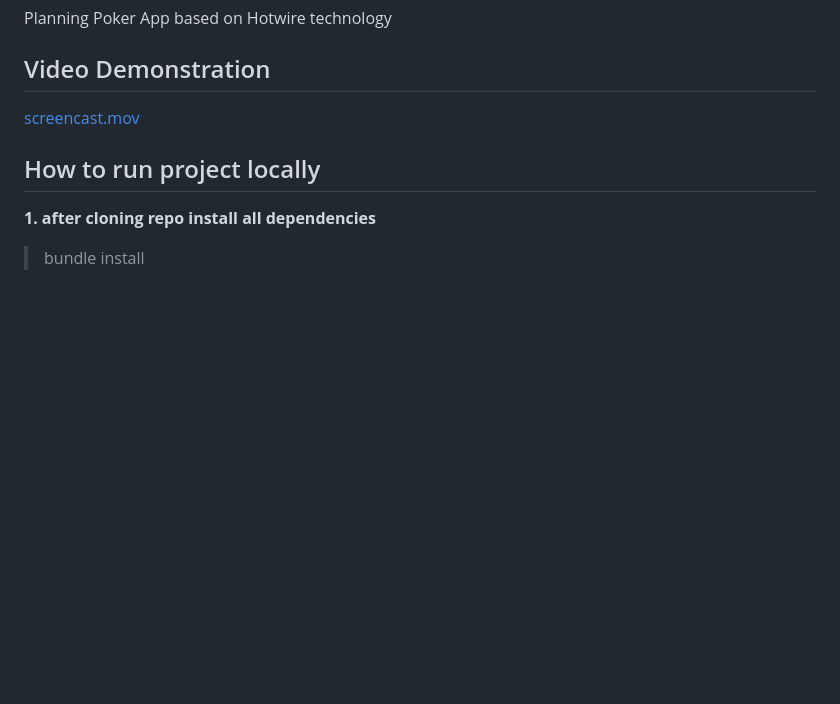
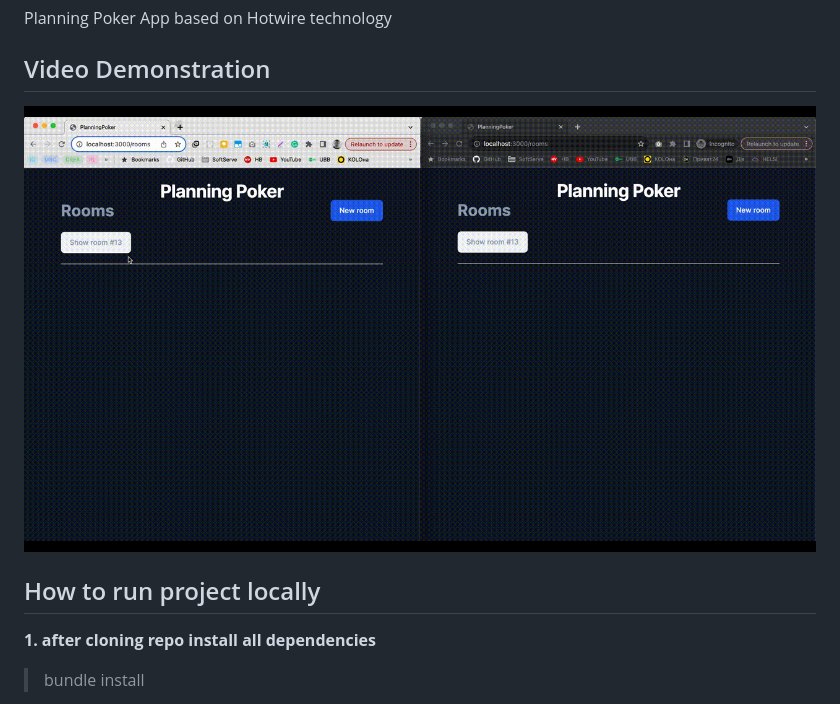
Before and after one commit to aukraine/planning_poker_hotwire_app, a Markdown page: README.md, the part around the change. GitHub-like rendering; pictures changed too: docs/screencast.gif (added); blank space fills up the shorter version.

Commit message:
update demo video in `README` file

```diff
--- a/README.md
+++ b/README.md
@@ -3,7 +3,7 @@
 Planning Poker App based on Hotwire technology
 
 ## Video Demonstration
-[screencast.mov](app%2Fdocs%2Fscreencast.mov)
+![screencast.gif](docs%2Fscreencast.gif)
 
 ## How to run project locally
 
```
Also changed, not shown: 1 other file.
